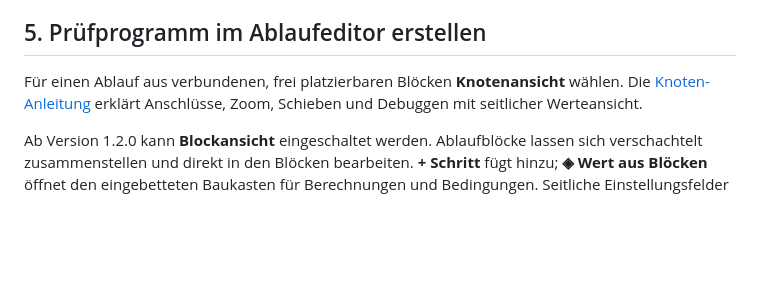
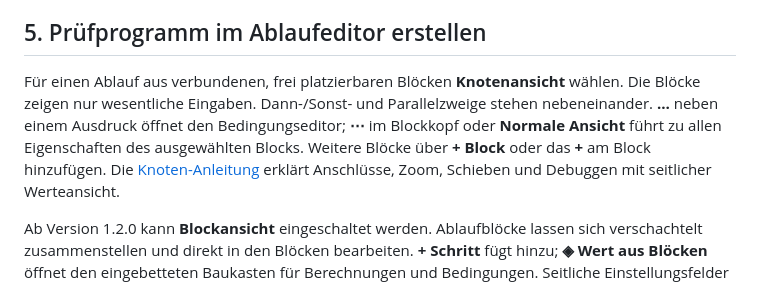
Before and after one commit to bugtesterdani/Testumgebung, a Markdown page: docs/handbuch/benutzerhandbuch.md, the part around the change. Rendered like a GitHub page; blank space fills up the shorter version.

```diff
--- a/docs/handbuch/benutzerhandbuch.md
+++ b/docs/handbuch/benutzerhandbuch.md
@@ -147,6 +147,10 @@ Bei ausgeschaltetem Auftragsmodus kann die Software stattdessen eine Kennung zuo
 ## 5. Prüfprogramm im Ablaufeditor erstellen
 
 Für einen Ablauf aus verbundenen, frei platzierbaren Blöcken **Knotenansicht** wählen.
+Die Blöcke zeigen nur wesentliche Eingaben. Dann-/Sonst- und Parallelzweige stehen
+nebeneinander. **…** neben einem Ausdruck öffnet den Bedingungseditor; **⋯** im
+Blockkopf oder **Normale Ansicht** führt zu allen Eigenschaften des ausgewählten
+Blocks. Weitere Blöcke über **+ Block** oder das **+** am Block hinzufügen.
 Die [Knoten-Anleitung](../knotenansicht.md) erklärt Anschlüsse, Zoom, Schieben und
 Debuggen mit seitlicher Werteansicht.
 
```
Also changed, not shown: docs/knotenansicht.md (+27 -6 lines), docs/handbuch/bilder/18-knotenansicht.png, docs/handbuch/bilder/19-knoten-debugger.png, 12 other files.
